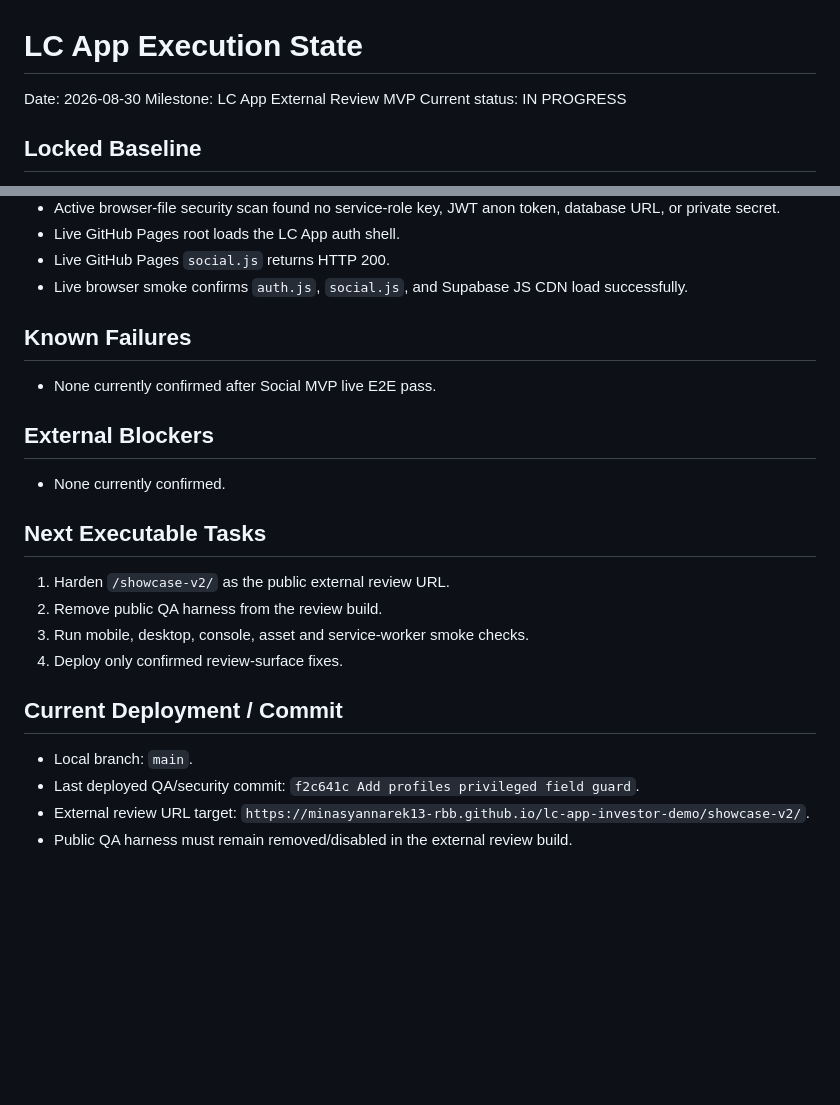
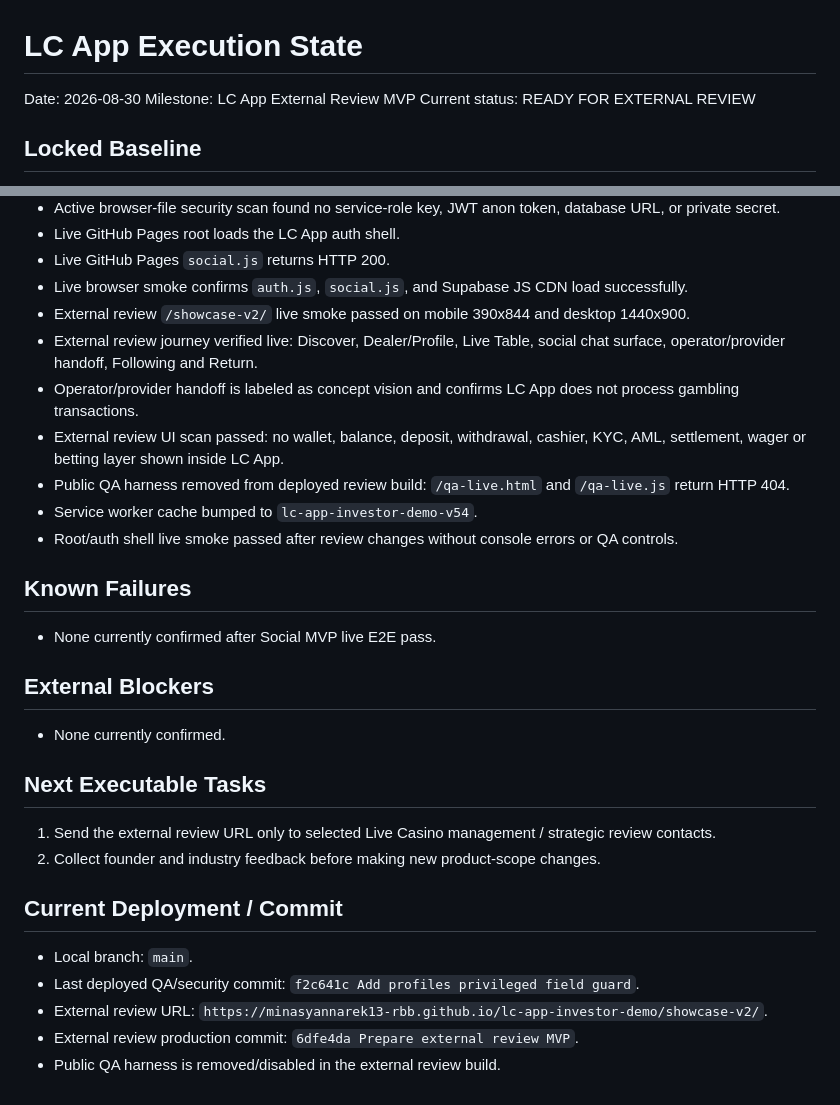
Before and after one commit to minasyannarek13-RBB/lc-app-investor-demo, a Markdown page: LC_APP_EXECUTION_STATE.md, 2 parts joined by grey strips. Rendered like a GitHub page; blank space fills up the shorter version.

Commit message:
Mark external review MVP ready

```diff
--- a/LC_APP_EXECUTION_STATE.md
+++ b/LC_APP_EXECUTION_STATE.md
@@ -2,7 +2,7 @@
 
 Date: 2026-08-30
 Milestone: LC App External Review MVP
-Current status: IN PROGRESS
+Current status: READY FOR EXTERNAL REVIEW
 
 ## Locked Baseline
 - Social MVP live E2E confirmed by founder report: 21/21 PASS, 0 failures/blockers.
@@ -43,6 +43,13 @@ Current status: IN PROGRESS
 - Live GitHub Pages root loads the LC App auth shell.
 - Live GitHub Pages `social.js` returns HTTP 200.
 - Live browser smoke confirms `auth.js`, `social.js`, and Supabase JS CDN load successfully.
+- External review `/showcase-v2/` live smoke passed on mobile 390x844 and desktop 1440x900.
+- External review journey verified live: Discover, Dealer/Profile, Live Table, social chat surface, operator/provider handoff, Following and Return.
+- Operator/provider handoff is labeled as concept vision and confirms LC App does not process gambling transactions.
+- External review UI scan passed: no wallet, balance, deposit, withdrawal, cashier, KYC, AML, settlement, wager or betting layer shown inside LC App.
+- Public QA harness removed from deployed review build: `/qa-live.html` and `/qa-live.js` return HTTP 404.
+- Service worker cache bumped to `lc-app-investor-demo-v54`.
+- Root/auth shell live smoke passed after review changes without console errors or QA controls.
 
 ## Known Failures
 - None currently confirmed after Social MVP live E2E pass.
@@ -51,13 +58,12 @@ Current status: IN PROGRESS
 - None currently confirmed.
 
 ## Next Executable Tasks
-1. Harden `/showcase-v2/` as the public external review URL.
-2. Remove public QA harness from the review build.
-3. Run mobile, desktop, console, asset and service-worker smoke checks.
-4. Deploy only confirmed review-surface fixes.
+1. Send the external review URL only to selected Live Casino management / strategic review contacts.
+2. Collect founder and industry feedback before making new product-scope changes.
 
 ## Current Deployment / Commit
 - Local branch: `main`.
 - Last deployed QA/security commit: `f2c641c Add profiles privileged field guard`.
-- External review URL target: `https://minasyannarek13-rbb.github.io/lc-app-investor-demo/showcase-v2/`.
-- Public QA harness must remain removed/disabled in the external review build.
+- External review URL: `https://minasyannarek13-rbb.github.io/lc-app-investor-demo/showcase-v2/`.
+- External review production commit: `6dfe4da Prepare external review MVP`.
+- Public QA harness is removed/disabled in the external review build.
```
